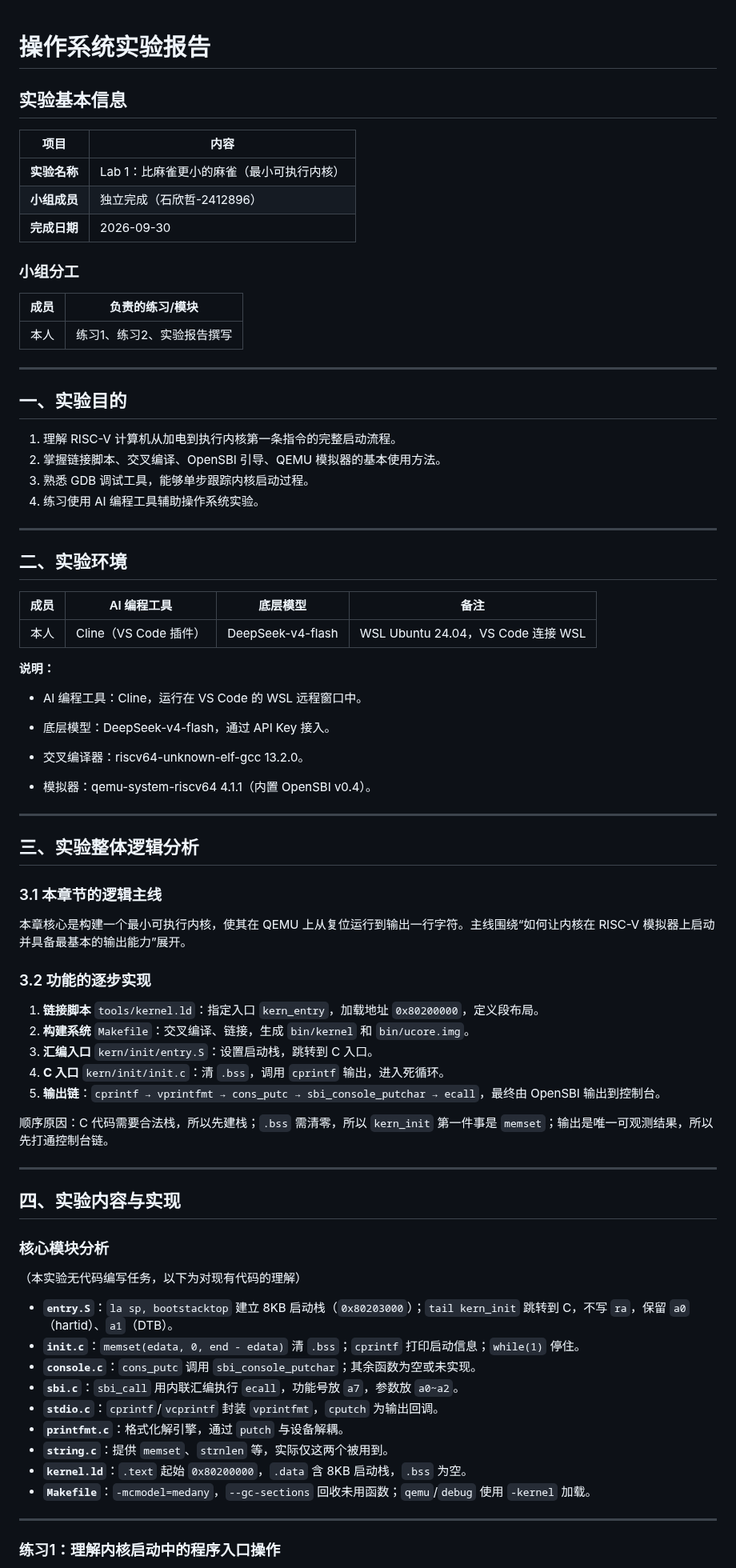
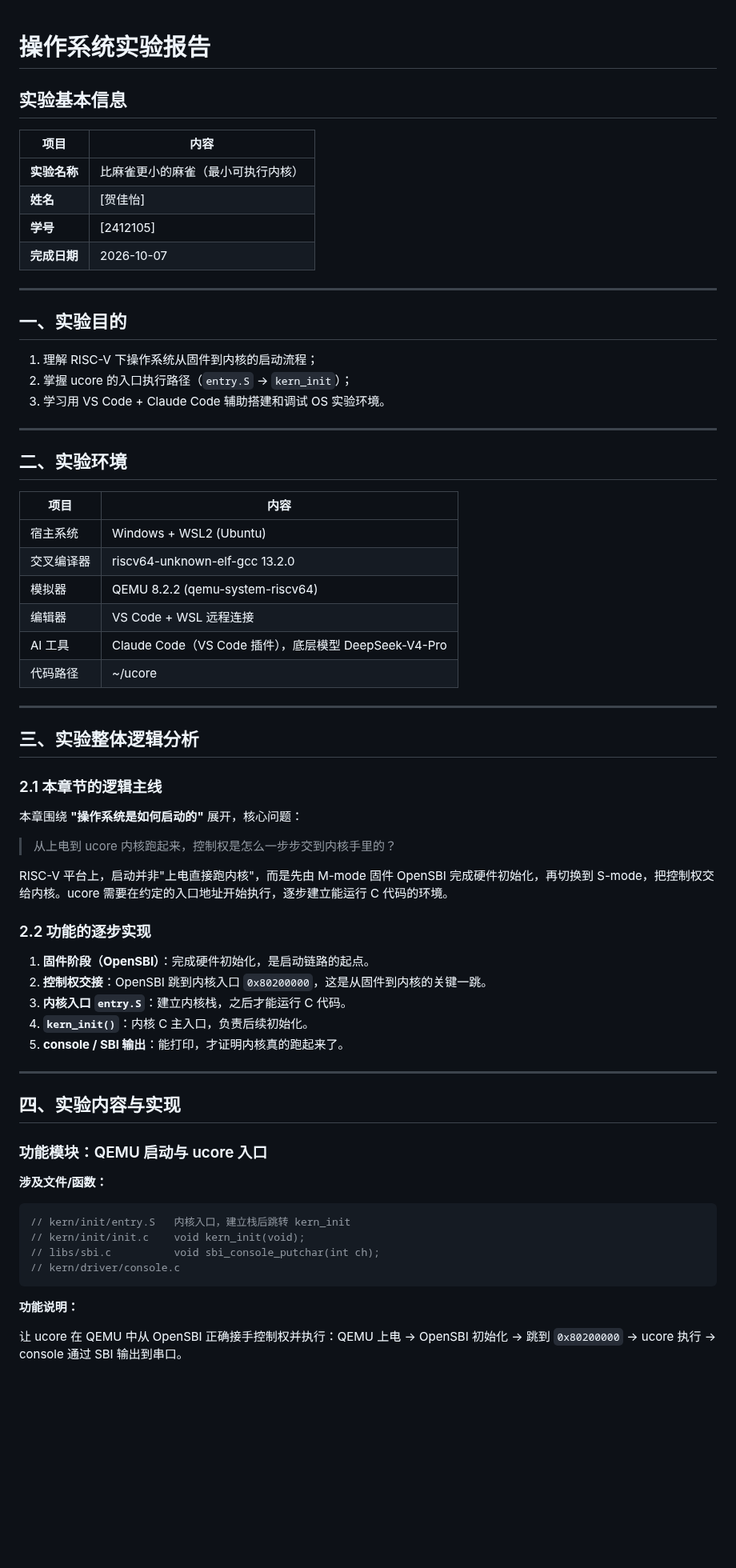
Before and after one commit to lxi12345679000/OS-104, a Markdown page: report/report.md, the part around one of its changes. Shown at 80% size. Drawn GitHub-style; blank space fills up the shorter version.

````diff
--- a/report/report.md
+++ b/report/report.md
@@ -1,82 +1,71 @@
-
-
 # 操作系统实验报告
 
 ## 实验基本信息
 
 | 项目 | 内容 |
 |------|------|
-| **实验名称** | Lab 1：比麻雀更小的麻雀（最小可执行内核） |
-| **小组成员** | 独立完成（石欣哲-2412896） |
-| **完成日期** | 2026-09-30 |
-
-### 小组分工
-
-| 成员 | 负责的练习/模块 |
-|------|----------------|
-| 本人 | 练习1、练习2、实验报告撰写 |
+| **实验名称** | 比麻雀更小的麻雀（最小可执行内核） |
+| **姓名** | [贺佳怡] |
+| **学号** | [2412105] |
+| **完成日期** | 2026-10-07 |
 
 ---
 
 ## 一、实验目的
 
-1. 理解 RISC-V 计算机从加电到执行内核第一条指令的完整启动流程。
-2. 掌握链接脚本、交叉编译、OpenSBI 引导、QEMU 模拟器的基本使用方法。
-3. 熟悉 GDB 调试工具，能够单步跟踪内核启动过程。
-4. 练习使用 AI 编程工具辅助操作系统实验。
+1. 理解 RISC-V 下操作系统从固件到内核的启动流程；
+2. 掌握 ucore 的入口执行路径（`entry.S` → `kern_init`）；
+3. 学习用 VS Code + Claude Code 辅助搭建和调试 OS 实验环境。
 
 ---
 
 ## 二、实验环境
 
-| 成员 | AI 编程工具 | 底层模型 | 备注 |
-|------|------------|---------|------|
-| 本人 | Cline（VS Code 插件） | DeepSeek-v4-flash | WSL Ubuntu 24.04，VS Code 连接 WSL |
-
-**说明：**
-- AI 编程工具：Cline，运行在 VS Code 的 WSL 远程窗口中。
-- 底层模型：DeepSeek-v4-flash，通过 API Key 接入。
-- 交叉编译器：riscv64-unknown-elf-gcc 13.2.0。
-
-- 模拟器：qemu-system-riscv64 4.1.1（内置 OpenSBI v0.4）。
+| 项目 | 内容 |
+|------|------|
+| 宿主系统 | Windows + WSL2 (Ubuntu) |
+| 交叉编译器 | riscv64-unknown-elf-gcc 13.2.0 |
+| 模拟器 | QEMU 8.2.2 (qemu-system-riscv64) |
+| 编辑器 | VS Code + WSL 远程连接 |
+| AI 工具 | Claude Code（VS Code 插件），底层模型 DeepSeek-V4-Pro |
+| 代码路径 | ~/ucore |
 
 ---
 
 ## 三、实验整体逻辑分析
 
-### 3.1 本章节的逻辑主线
+### 2.1 本章节的逻辑主线
 
-本章核心是构建一个最小可执行内核，使其在 QEMU 上从复位运行到输出一行字符。主线围绕“如何让内核在 RISC-V 模拟器上启动并具备最基本的输出能力”展开。
+本章围绕 **"操作系统是如何启动的"** 展开，核心问题：
 
-### 3.2 功能的逐步实现
+> 从上电到 ucore 内核跑起来，控制权是怎么一步步交到内核手里的？
 
-1. **链接脚本** `tools/kernel.ld`：指定入口 `kern_entry`，加载地址 `0x80200000`，定义段布局。
-2. **构建系统** `Makefile`：交叉编译、链接，生成 `bin/kernel` 和 `bin/ucore.img`。
-3. **汇编入口** `kern/init/entry.S`：设置启动栈，跳转到 C 入口。
-4. **C 入口** `kern/init/init.c`：清 `.bss`，调用 `cprintf` 输出，进入死循环。
-5. **输出链**：`cprintf → vprintfmt → cons_putc → sbi_console_putchar → ecall`，最终由 OpenSBI 输出到控制台。
+RISC-V 平台上，启动并非"上电直接跑内核"，而是先由 M-mode 固件 OpenSBI 完成硬件初始化，再切换到 S-mode，把控制权交给内核。ucore 需要在约定的入口地址开始执行，逐步建立能运行 C 代码的环境。
 
-顺序原因：C 代码需要合法栈，所以先建栈；`.bss` 需清零，所以 `kern_init` 第一件事是 `memset`；输出是唯一可观测结果，所以先打通控制台链。
+### 2.2 功能的逐步实现
+
+1. **固件阶段（OpenSBI）**：完成硬件初始化，是启动链路的起点。
+2. **控制权交接**：OpenSBI 跳到内核入口 `0x80200000`，这是从固件到内核的关键一跳。
+3. **内核入口 `entry.S`**：建立内核栈，之后才能运行 C 代码。
+4. **`kern_init()`**：内核 C 主入口，负责后续初始化。
+5. **console / SBI 输出**：能打印，才证明内核真的跑起来了。
 
 ---
 
 ## 四、实验内容与实现
 
-### 核心模块分析
+### 功能模块：QEMU 启动与 ucore 入口
 
-（本实验无代码编写任务，以下为对现有代码的理解）
+**涉及文件/函数：**
 
-- **`entry.S`**：`la sp, bootstacktop` 建立 8KB 启动栈（`0x80203000`）；`tail kern_init` 跳转到 C，不写 `ra`，保留 `a0`（hartid）、`a1`（DTB）。
-- **`init.c`**：`memset(edata, 0, end - edata)` 清 `.bss`；`cprintf` 打印启动信息；`while(1)` 停住。
-- **`console.c`**：`cons_putc` 调用 `sbi_console_putchar`；其余函数为空或未实现。
-- **`sbi.c`**：`sbi_call` 用内联汇编执行 `ecall`，功能号放 `a7`，参数放 `a0~a2`。
-- **`stdio.c`**：`cprintf`/`vcprintf` 封装 `vprintfmt`，`cputch` 为输出回调。
-- **`printfmt.c`**：格式化解引擎，通过 `putch` 与设备解耦。
-- **`string.c`**：提供 `memset`、`strnlen` 等，实际仅这两个被用到。
-- **`kernel.ld`**：`.text` 起始 `0x80200000`，`.data` 含 8KB 启动栈，`.bss` 为空。
-- **`Makefile`**：`-mcmodel=medany`，`--gc-sections` 回收未用函数；`qemu`/`debug` 使用 `-kernel` 加载。
+```c
+// kern/init/entry.S   内核入口，建立栈后跳转 kern_init
+// kern/init/init.c    void kern_init(void);
+// libs/sbi.c          void sbi_console_putchar(int ch);
+// kern/driver/console.c
+```
 
----
+**功能说明：**
 
-### 练习1：理解内核启动中的程序入口操作
+让 ucore 在 QEMU 中从 OpenSBI 正确接手控制权并执行：QEMU 上电 → OpenSBI 初始化 → 跳到 `0x80200000` → ucore 执行 → console 通过 SBI 输出到串口。
 
````
Also changed, not shown: other parts of report/report.md (+46 -117 lines), report/images/test_result.png.
